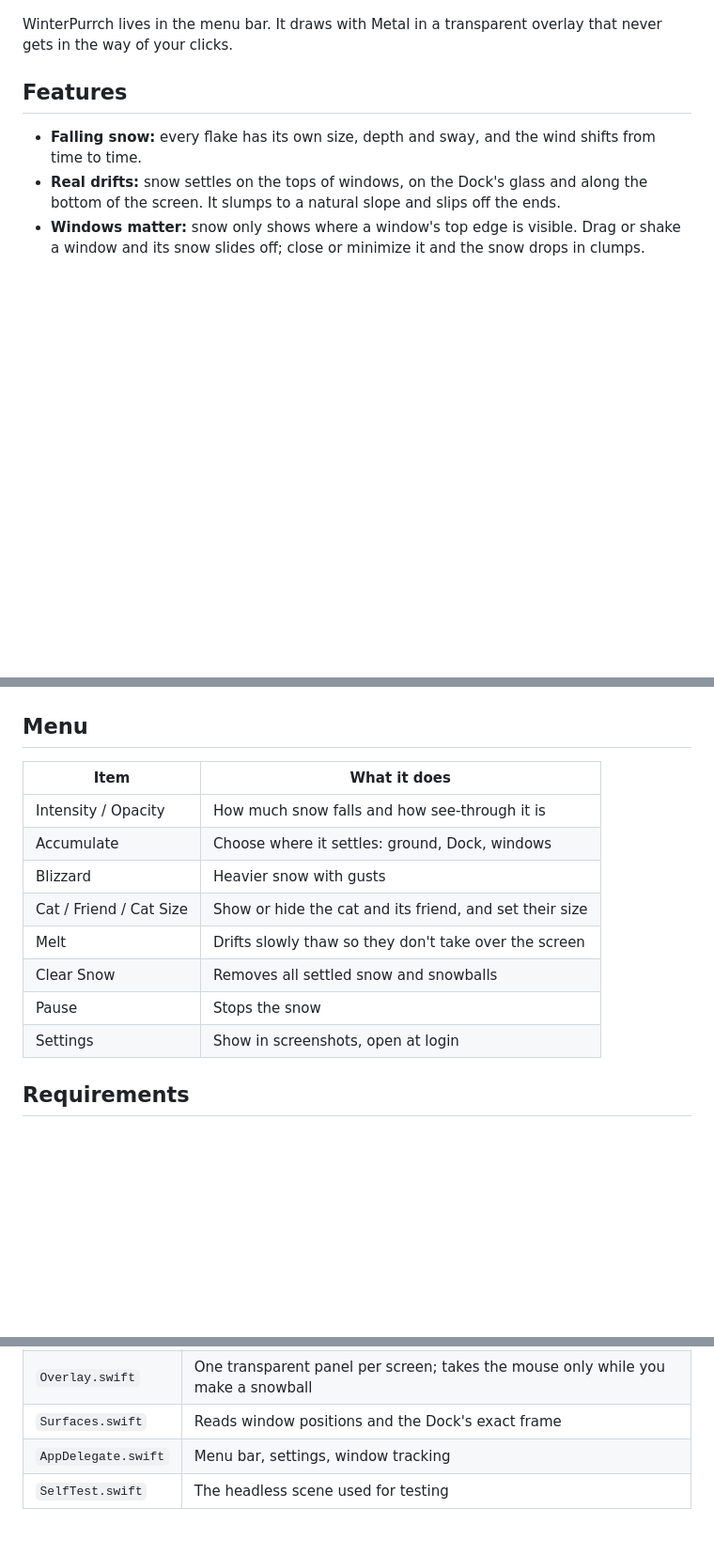
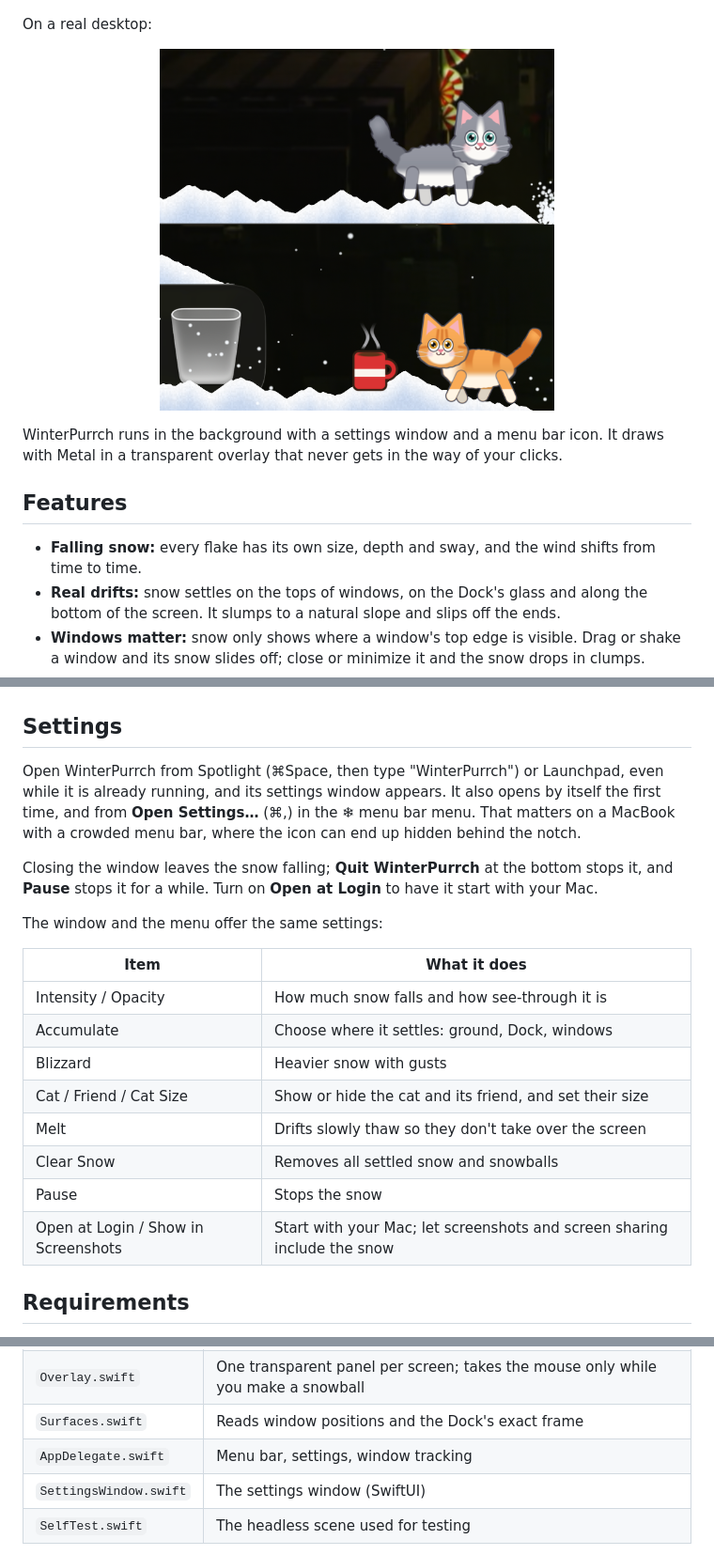
Before and after one commit to erdogancayir/WinterPurrch, a Markdown page: README.md, 3 parts joined by grey strips. Shown at 94% size. GitHub-like rendering; pictures changed too: docs/screenshot-cat.png (added), docs/screenshot-coffee.png (added); blank space fills up the shorter version.

```diff
--- a/README.md
+++ b/README.md
@@ -4,7 +4,14 @@ A cozy little world on your Mac desktop. Snow drifts down, piles up on your wind
 
 <p align="center"><img src="docs/preview.png" width="720" alt="Snow piled on windows and the Dock, with a snowman standing on the Dock"></p>
 
-WinterPurrch lives in the menu bar. It draws with Metal in a transparent overlay that never gets in the way of your clicks.
+On a real desktop:
+
+<p align="center">
+  <img src="docs/screenshot-cat.png" width="420" alt="The grey-and-white cat walking through the snow at the bottom of the screen">
+  <img src="docs/screenshot-coffee.png" width="420" alt="The ginger tabby next to a steaming mug of coffee it brought, beside the Dock's trash">
+</p>
+
+WinterPurrch runs in the background with a settings window and a menu bar icon. It draws with Metal in a transparent overlay that never gets in the way of your clicks.
 
 ## Features
 
@@ -28,7 +35,13 @@ WinterPurrch lives in the menu bar. It draws with Metal in a transparent overlay
 
 <p align="center"><img src="docs/cat.png" width="760" alt="The grey longhair and the ginger tabby in every pose: walking, sitting, holding a heart, grooming, napping, leaping, playing, digging, flopped over and shaking off snow"></p>
 
-## Menu
+## Settings
+
+Open WinterPurrch from Spotlight (⌘Space, then type "WinterPurrch") or Launchpad, even while it is already running, and its settings window appears. It also opens by itself the first time, and from **Open Settings…** (⌘,) in the ❄ menu bar menu. That matters on a MacBook with a crowded menu bar, where the icon can end up hidden behind the notch.
+
+Closing the window leaves the snow falling; **Quit WinterPurrch** at the bottom stops it, and **Pause** stops it for a while. Turn on **Open at Login** to have it start with your Mac.
+
+The window and the menu offer the same settings:
 
 | Item | What it does |
 | --- | --- |
@@ -39,7 +52,7 @@ WinterPurrch lives in the menu bar. It draws with Metal in a transparent overlay
 | Melt | Drifts slowly thaw so they don't take over the screen |
 | Clear Snow | Removes all settled snow and snowballs |
 | Pause | Stops the snow |
-| Settings | Show in screenshots, open at login |
+| Open at Login / Show in Screenshots | Start with your Mac; let screenshots and screen sharing include the snow |
 
 ## Requirements
 
@@ -83,6 +96,7 @@ tail -f ~/Library/Logs/WinterPurrch.log
 | `Overlay.swift` | One transparent panel per screen; takes the mouse only while you make a snowball |
 | `Surfaces.swift` | Reads window positions and the Dock's exact frame |
 | `AppDelegate.swift` | Menu bar, settings, window tracking |
+| `SettingsWindow.swift` | The settings window (SwiftUI) |
 | `SelfTest.swift` | The headless scene used for testing |
 
 Each surface that collects snow (the ground, the Dock, every window top) is a heightmap of 2-point columns. Landing flakes add to a column, and a relaxation pass keeps slopes under the angle of repose and lets snow spill off open ends as falling clumps.
```
Also changed, not shown: 4 other files.
